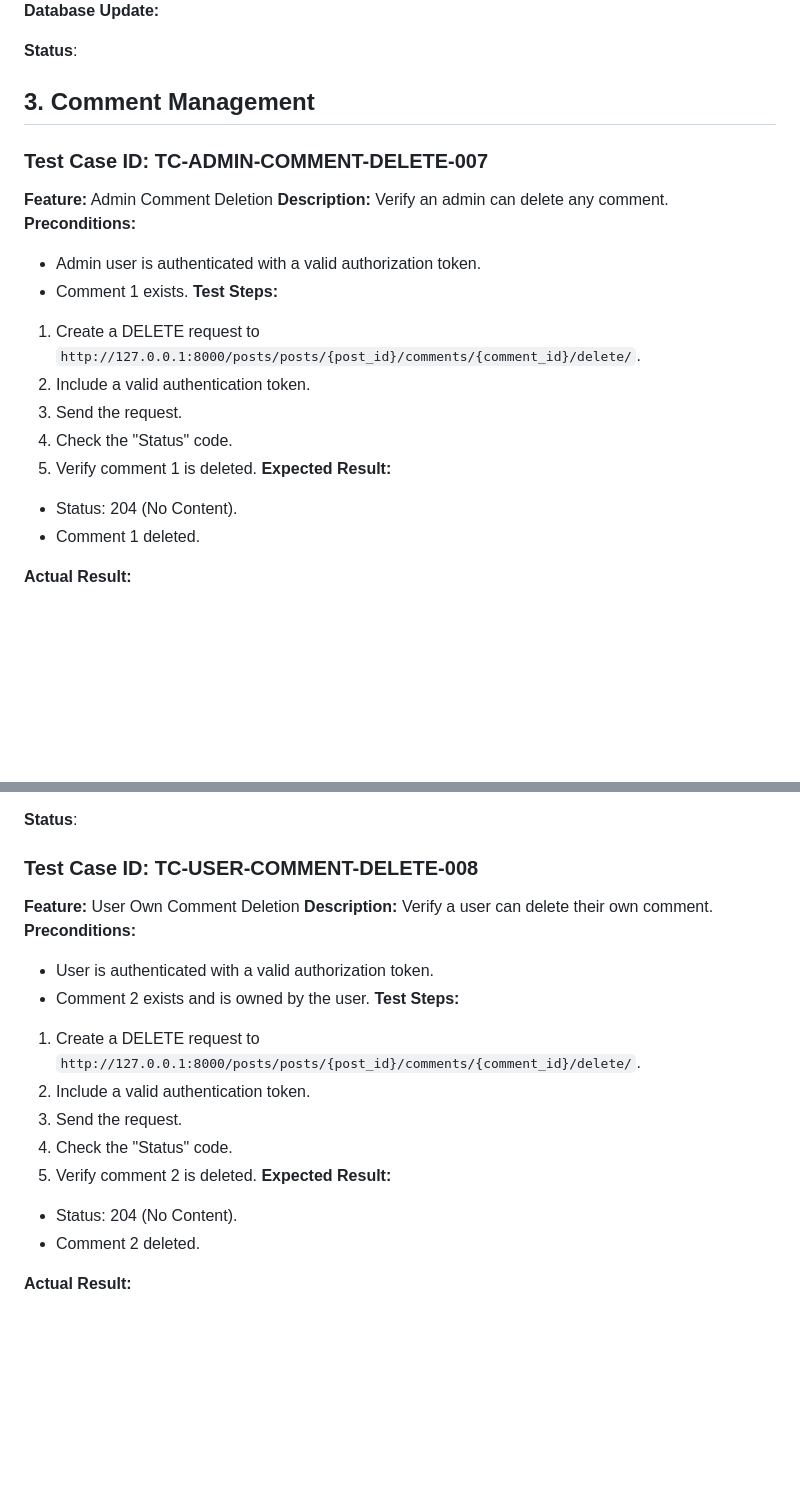
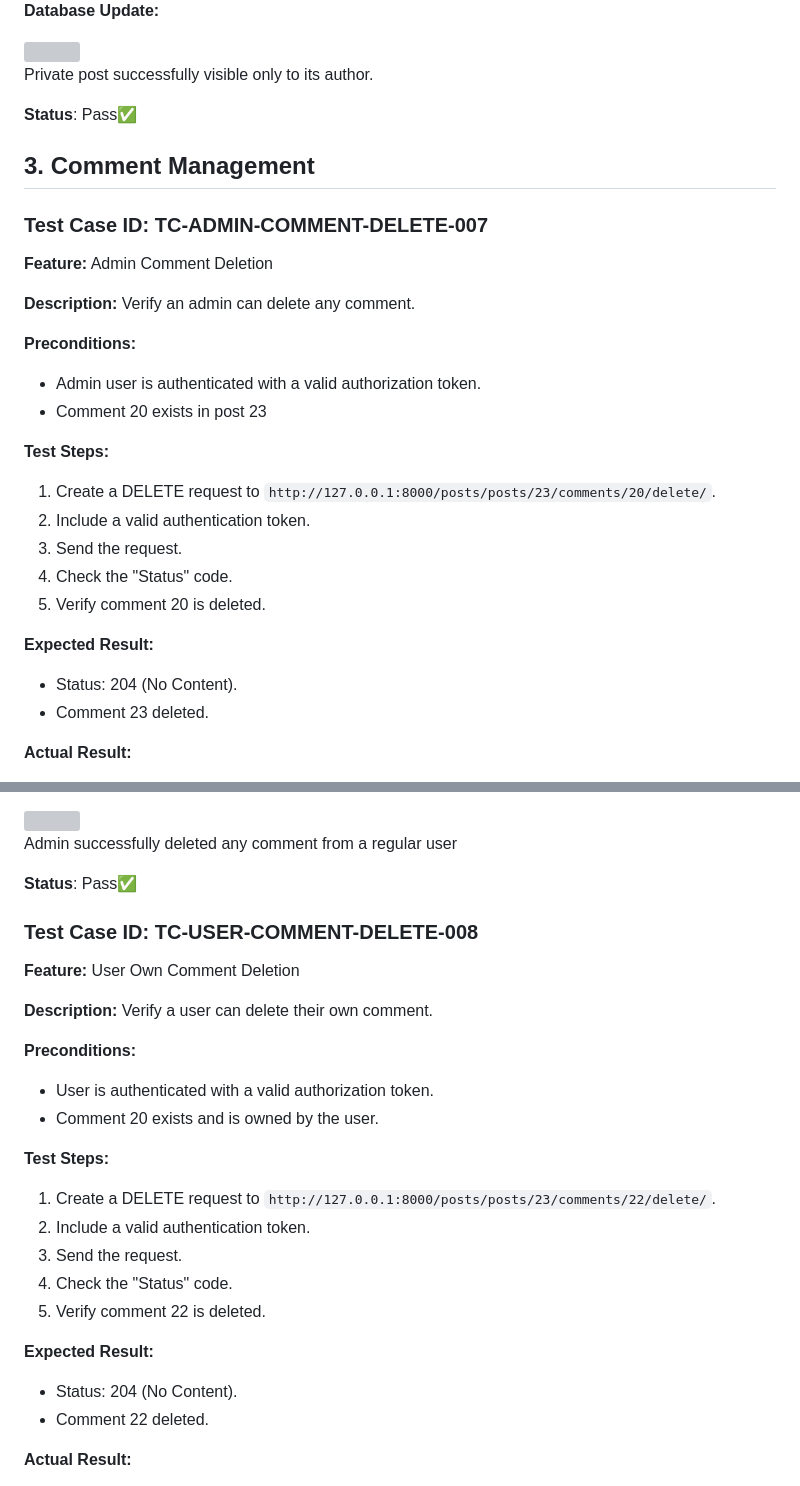
Before and after one commit to Jasmin1117/Integrative-Programming-and-Technologies-Act, a Markdown page: README.md, 2 parts joined by grey strips. Rendered like a GitHub page; blank space fills up the shorter version; grey boxes are pictures that could not be loaded.

```diff
--- a/README.md
+++ b/README.md
@@ -217,24 +242,30 @@ User successfully deleted their own post
 
-**Status**:
+Private post successfully visible only to its author.
+
+**Status**: Pass✅
 
 
 ## 3. Comment Management
 
 ### Test Case ID: TC-ADMIN-COMMENT-DELETE-007
 **Feature:** Admin Comment Deletion
+
 **Description:** Verify an admin can delete any comment.
+
 **Preconditions:**
   - Admin user is authenticated with a valid authorization token.
-  - Comment 1 exists.
+  - Comment 20 exists in post 23
+
 **Test Steps:**
-  1. Create a DELETE request to `http://127.0.0.1:8000/posts/posts/{post_id}/comments/{comment_id}/delete/`.
+  1. Create a DELETE request to `http://127.0.0.1:8000/posts/posts/23/comments/20/delete/`.
   2. Include a valid authentication token.
   3. Send the request.
   4. Check the "Status" code.
-  5. Verify comment 1 is deleted.
+  5. Verify comment 20 is deleted.
+
 **Expected Result:**
   - Status: 204 (No Content).
-  - Comment 1 deleted.
+  - Comment 23 deleted.
 
 **Actual Result:**
 
@@ -241,23 +280,31 @@ User successfully deleted their own post
 **Database Update:**
 
-**Status**:
+<img src="https://github.com/user-attachments/assets/fce2c816-6c76-4f59-a172-fec26abe9de4" width="700">
+
+Admin successfully deleted any comment from a regular user
+
+**Status**: Pass✅
 
 
 ### Test Case ID: TC-USER-COMMENT-DELETE-008
 **Feature:** User Own Comment Deletion
+
 **Description:** Verify a user can delete their own comment.
+
 **Preconditions:**
   - User is authenticated with a valid authorization token.
-  - Comment 2 exists and is owned by the user.
+  - Comment 20 exists and is owned by the user.
+
 **Test Steps:**
-  1. Create a DELETE request to `http://127.0.0.1:8000/posts/posts/{post_id}/comments/{comment_id}/delete/`.
+  1. Create a DELETE request to `http://127.0.0.1:8000/posts/posts/23/comments/22/delete/`.
   2. Include a valid authentication token.
   3. Send the request.
   4. Check the "Status" code.
-  5. Verify comment 2 is deleted.
+  5. Verify comment 22 is deleted.
+
 **Expected Result:**
   - Status: 204 (No Content).
-  - Comment 2 deleted.
+  - Comment 22 deleted.
 
 **Actual Result:**
 
```
Also changed, not shown: other parts of README.md (+71 -13 lines).
